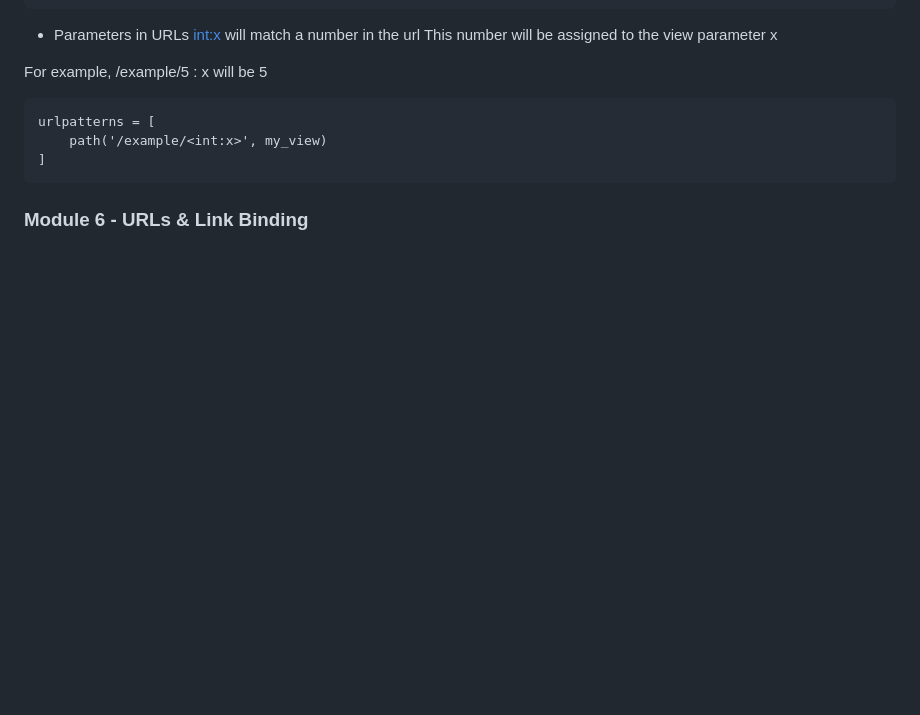
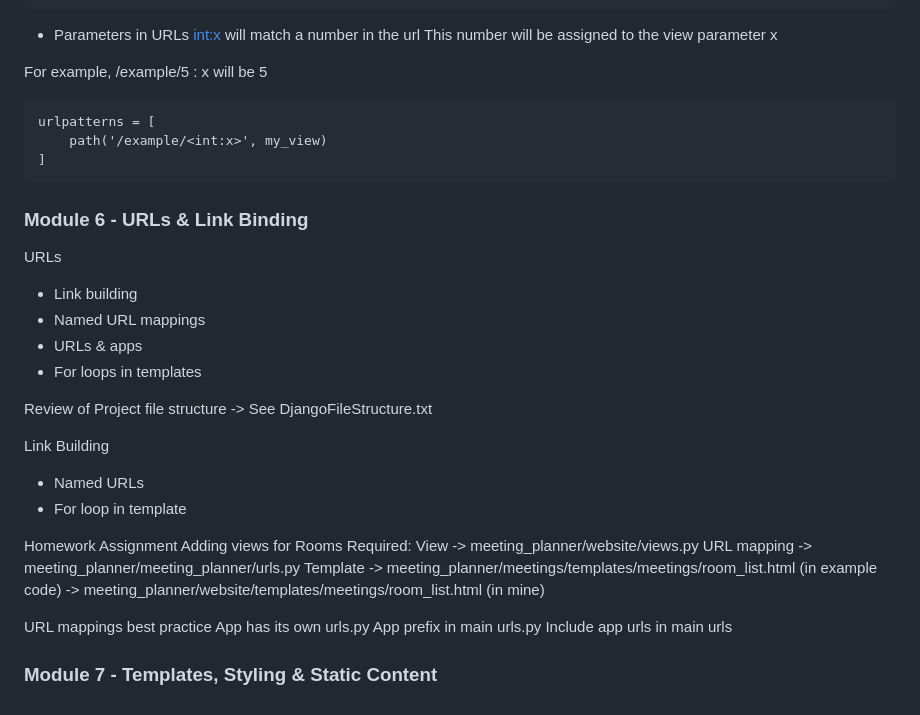
Before and after one commit to StevenLGomez/django-tutorial, a Markdown page: Plurasite/README.md, the part around the change. GitHub-like rendering; blank space fills up the shorter version.

Commit message:
Finished Module 7, identified directory structure inconsistencies

````diff
--- a/Plurasite/README.md
+++ b/Plurasite/README.md
@@ -338,3 +338,30 @@ urlpatterns = [
 ```
 
 ### Module 6 - URLs & Link Binding
+
+URLs
+* Link building
+* Named URL mappings
+* URLs & apps
+* For loops in templates
+
+Review of Project file structure -> See DjangoFileStructure.txt
+
+Link Building
+* Named URLs
+* For loop in template
+
+Homework Assignment
+Adding views for Rooms
+    Required:
+    View          -> meeting_planner/website/views.py
+    URL mapping   -> meeting_planner/meeting_planner/urls.py
+    Template      -> meeting_planner/meetings/templates/meetings/room_list.html (in example code)
+                  -> meeting_planner/website/templates/meetings/room_list.html (in mine)
+
+URL mappings best practice
+    App has its own urls.py
+    App prefix in main urls.py
+    Include app urls in main urls
+
+### Module 7 - Templates, Styling & Static Content
````
